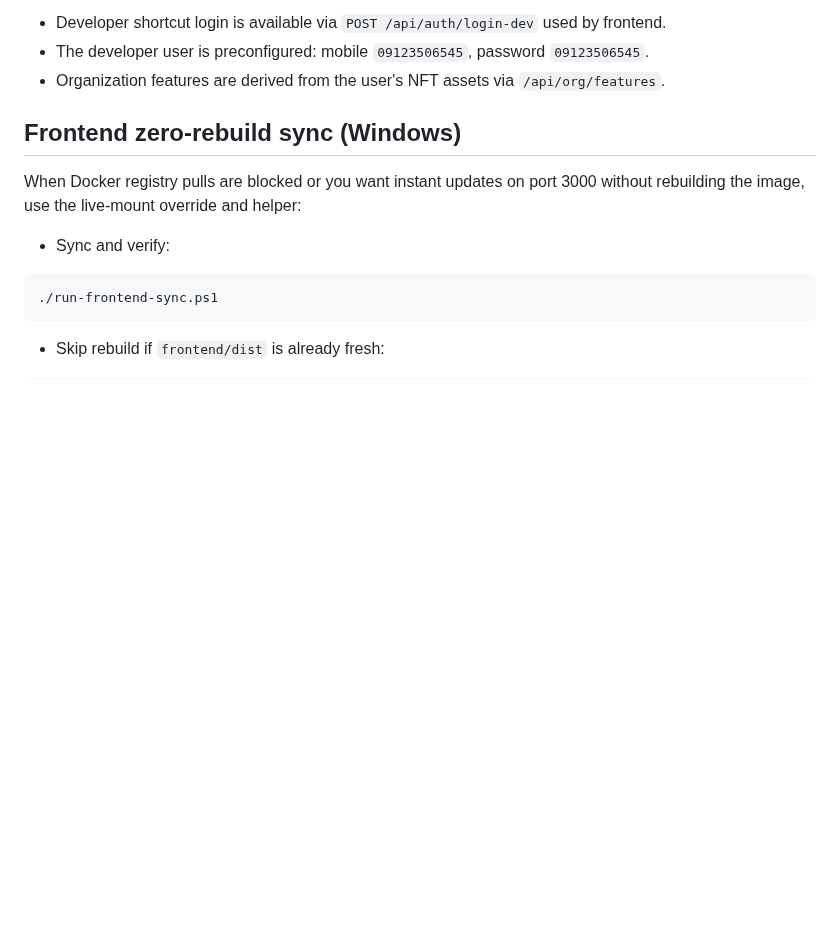
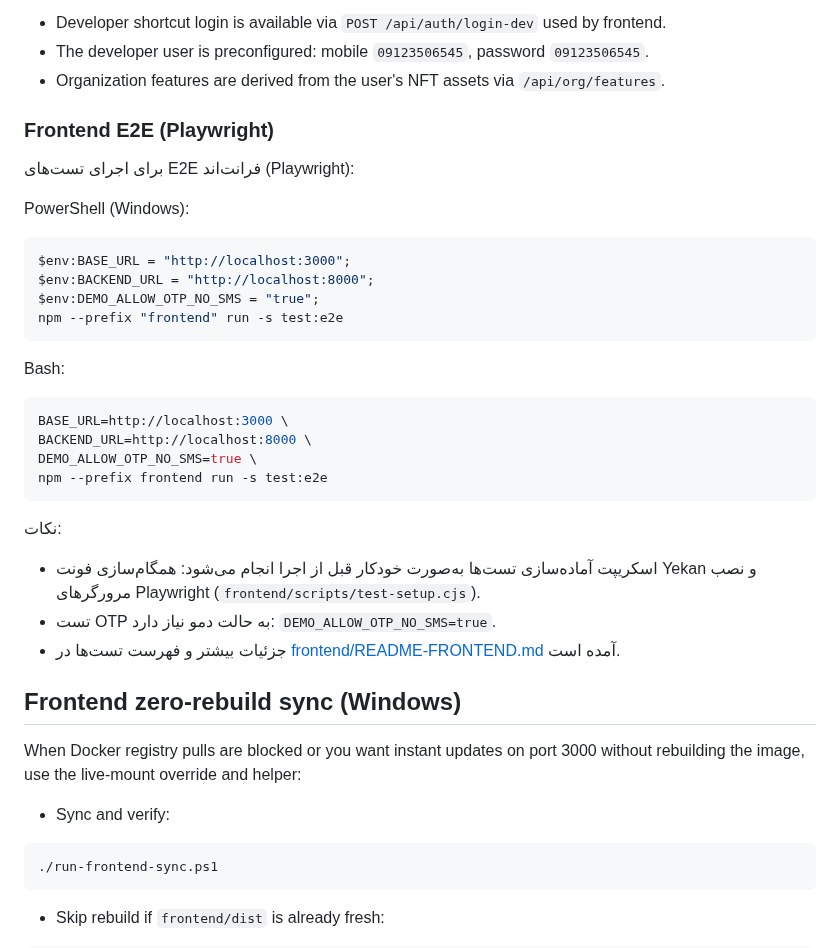
Before and after one commit to mahdiyarp/hp, a Markdown page: README.md, the part around the change. Rendered like a GitHub page; blank space fills up the shorter version.

````diff
--- a/README.md
+++ b/README.md
@@ -88,6 +88,33 @@ Notes:
 - Developer shortcut login is available via `POST /api/auth/login-dev` used by frontend.
 - The developer user is preconfigured: mobile `09123506545`, password `09123506545`.
 - Organization features are derived from the user's NFT assets via `/api/org/features`.
+
+### Frontend E2E (Playwright)
+
+برای اجرای تست‌های E2E فرانت‌اند (Playwright):
+
+PowerShell (Windows):
+
+```powershell
+$env:BASE_URL = "http://localhost:3000";
+$env:BACKEND_URL = "http://localhost:8000";
+$env:DEMO_ALLOW_OTP_NO_SMS = "true";
+npm --prefix "frontend" run -s test:e2e
+```
+
+Bash:
+
+```bash
+BASE_URL=http://localhost:3000 \
+BACKEND_URL=http://localhost:8000 \
+DEMO_ALLOW_OTP_NO_SMS=true \
+npm --prefix frontend run -s test:e2e
+```
+
+نکات:
+- اسکریپت آماده‌سازی تست‌ها به‌صورت خودکار قبل از اجرا انجام می‌شود: همگام‌سازی فونت Yekan و نصب مرورگرهای Playwright (`frontend/scripts/test-setup.cjs`).
+- تست OTP به حالت دمو نیاز دارد: `DEMO_ALLOW_OTP_NO_SMS=true`.
+- جزئیات بیشتر و فهرست تست‌ها در [frontend/README-FRONTEND.md](frontend/README-FRONTEND.md) آمده است.
 
 ## Frontend zero-rebuild sync (Windows)
 
````
Also changed, not shown: frontend/README-FRONTEND.md (+30 -0 lines).
